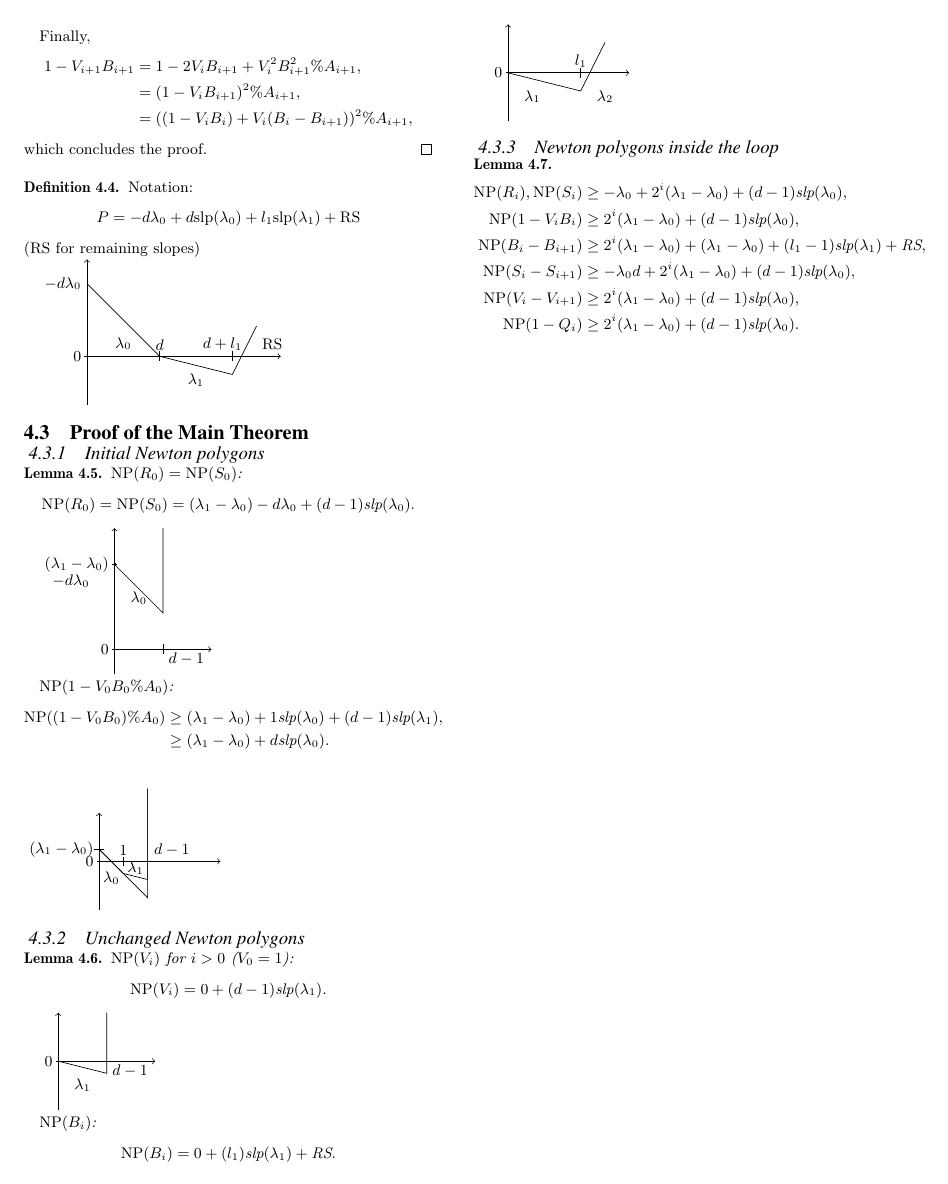
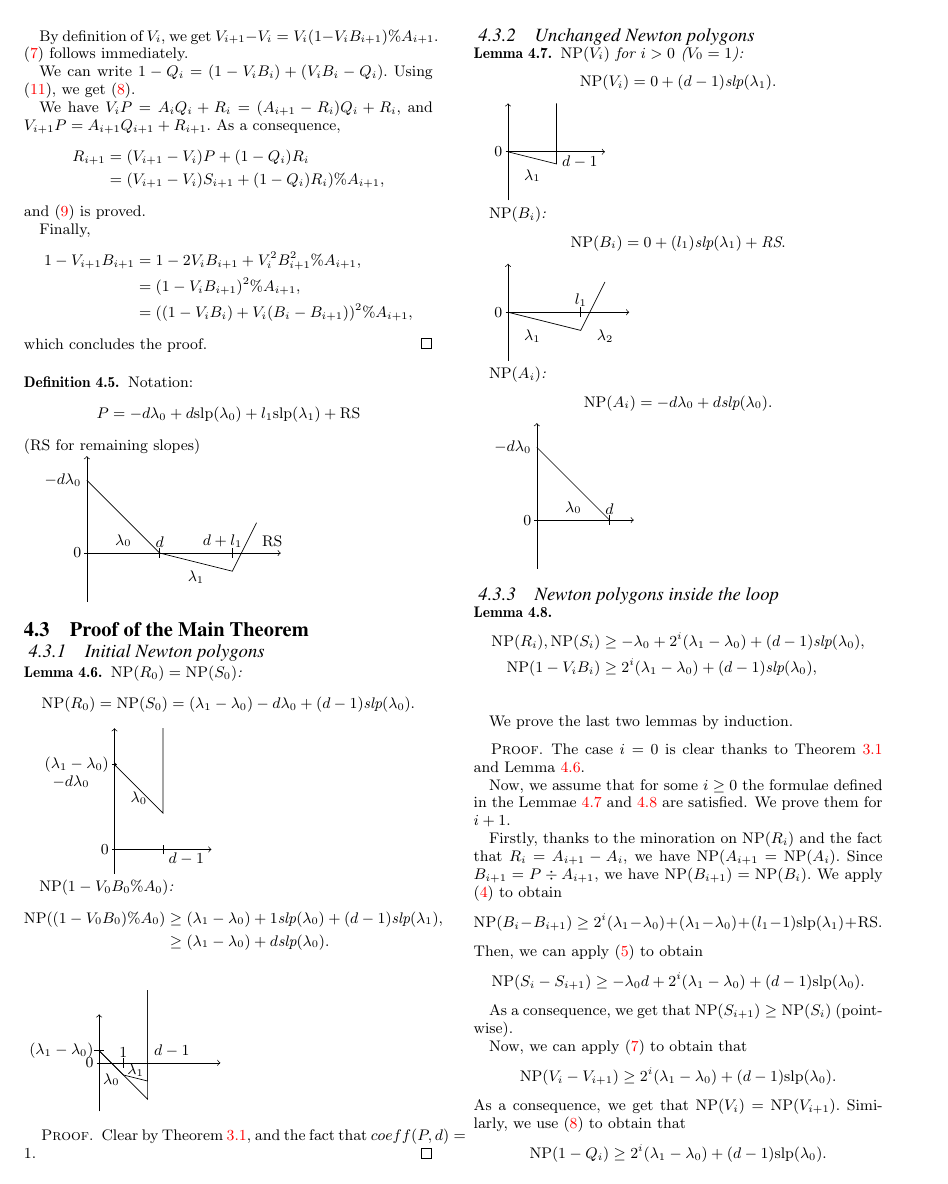
Before and after one commit to roed314/padicprec, a LaTeX paper (polynomials/muldivfact.tex): page 2 of 2 before the commit and page 2 of 3 after it. Compiled offline with pdfLaTeX.

Commit message:
Proof of main algorithm
Getting closer to a first version of the proof.

```diff
--- a/polynomials/muldivfact.tex
+++ b/polynomials/muldivfact.tex
@@ -308,8 +330,11 @@ $\NP (1-V_0B_0 \% A_0)$:
 \end{tikzpicture}
 
 
-
+\label{lem:initial_NP}
 \end{lem}
+\begin{proof}
+Clear by Theorem \ref{theo:EDivisionNP}, and the fact that $coeff(P,d)=1.$
+\end{proof}
 
 
 \subsubsection{Unchanged Newton polygons}
@@ -355,18 +380,61 @@ $\NP (B_i)$:
 \node[below] at (.5,-0.25) {$\lambda_1$};
 \node[below] at (2,-0.25) {$\lambda_2$};
 \end{tikzpicture}
+
+$\NP (A_i)$:
+\[\NP(A_i)=-d \lambda_0+d \slp( \lambda_0). \]
+
+\begin{tikzpicture}
+\draw[->] (0,-1) -- (0,2);
+
+
+\draw[->] (-0.05,0) -- (2,0);
+
+\node[left] at (0,0) {$0$};
+
+\draw (1.5,-.1) -- (1.5,.1);
+\node[above] at (1.5,0) {$d$};
+
+
+\node[left] at (0,1.5) {$-d \lambda_0$};
+
+\draw (0,1.5)-- (1.5,0) ;
+\node[below] at (.75,0.5) {$\lambda_0$};
+\end{tikzpicture}
 \end{lem}
 
 \subsubsection{Newton polygons inside the loop}
 
-\begin{lem}
+\begin{lem} \label{lem:iteration_inside_the_loop}
 \begin{align*}
 \NP (R_i), \NP(S_i) & \geq -\lambda_0+2^i(\lambda_1-\lambda_0)+(d-1) \slp (\lambda_0), \\
 \NP (1-V_i B_i) & \geq 2^i (\lambda_1-\lambda_0)+(d-1) \slp (\lambda_0),\\
-\NP (B_i-B_{i+1}) & \geq 2^i (\lambda_1-\lambda_0)+(\lambda_1-\lambda_0)+(l_1-1) \slp (\lambda_1)+\RS, \\
-\NP (S_i-S_{i+1}) & \geq -\lambda_0 d+2^i (\lambda_1-\lambda_0)+(d-1) \slp (\lambda_0),\\
-\NP (V_i-V_{i+1}) & \geq 2^i (\lambda_1-\lambda_0)+(d-1) \slp (\lambda_0),\\
-\NP (1-Q_i) & \geq  2^i (\lambda_1-\lambda_0)+(d-1) \slp (\lambda_0).\\
 \end{align*}
 \end{lem}
 
+We prove the last two lemmas by induction.
+
+\begin{proof}
+The case $i=0$ is clear thanks to Theorem \ref{theo:EDivisionNP} and Lemma \ref{lem:initial_NP}.
+
+Now, we assume that for some $i \geq 0$ the formulae defined in the Lemmae \ref{lem_unchanged_NP} and \ref{lem:iteration_inside_the_loop} are satisfied.
+We prove them for $i+1$.
+
+Firstly, thanks to the minoration on $\NP (R_i)$ and the fact that $R_i=A_{i+1}-A_i$, we have $\NP (A_{i+1}= \NP (A_i).$
+Since $B_{i+1} = P \div A_{i+1},$ we have $\NP (B_{i+1}) = \NP (B_i).$
+We apply \eqref{eqdef:Biminus} to obtain
+\[\NP (B_i-B_{i+1})  \geq 2^i (\lambda_1-\lambda_0)+(\lambda_1-\lambda_0)+(l_1-1) \slp (\lambda_1)+\RS. \]
+Then, we can apply \eqref{eqdef:Siminus} to obtain
+\[\NP (S_i-S_{i+1})  \geq -\lambda_0 d+2^i (\lambda_1-\lambda_0)+(d-1) \slp (\lambda_0).\]
+
+As a consequence, we get that $\NP (S_{i+1}) \geq \NP (S_i)$ (pointwise).
+
+Now, we can apply \eqref{eqdef:Viminus} to obtain that
+\[\NP (V_i-V_{i+1}) \geq 2^i (\lambda_1-\lambda_0)+(d-1) \slp (\lambda_0).\]
+As a consequence, we get that $\NP(V_i)=\NP(V_{i+1}).$
+Similarly, we use \eqref{eqdef:Qiminus} to obtain that
+\[\NP (1-Q_i)  \geq  2^i (\lambda_1-\lambda_0)+(d-1) \slp (\lambda_0).\]
+
+This is enough to conclude on the Newton polygon of $R_{i+1}.$
+Indeed, thanks to \eqref{eq:Riplus}, we obtain that
+\[\NP (R_i) \geq -\lambda_0+2^i(\lambda_1-\lambda_0)+(d-1) \slp (\lambda_0). \]
```
Also changed, not shown: polynomials/muldivfact.tex (33 more changed lines).
